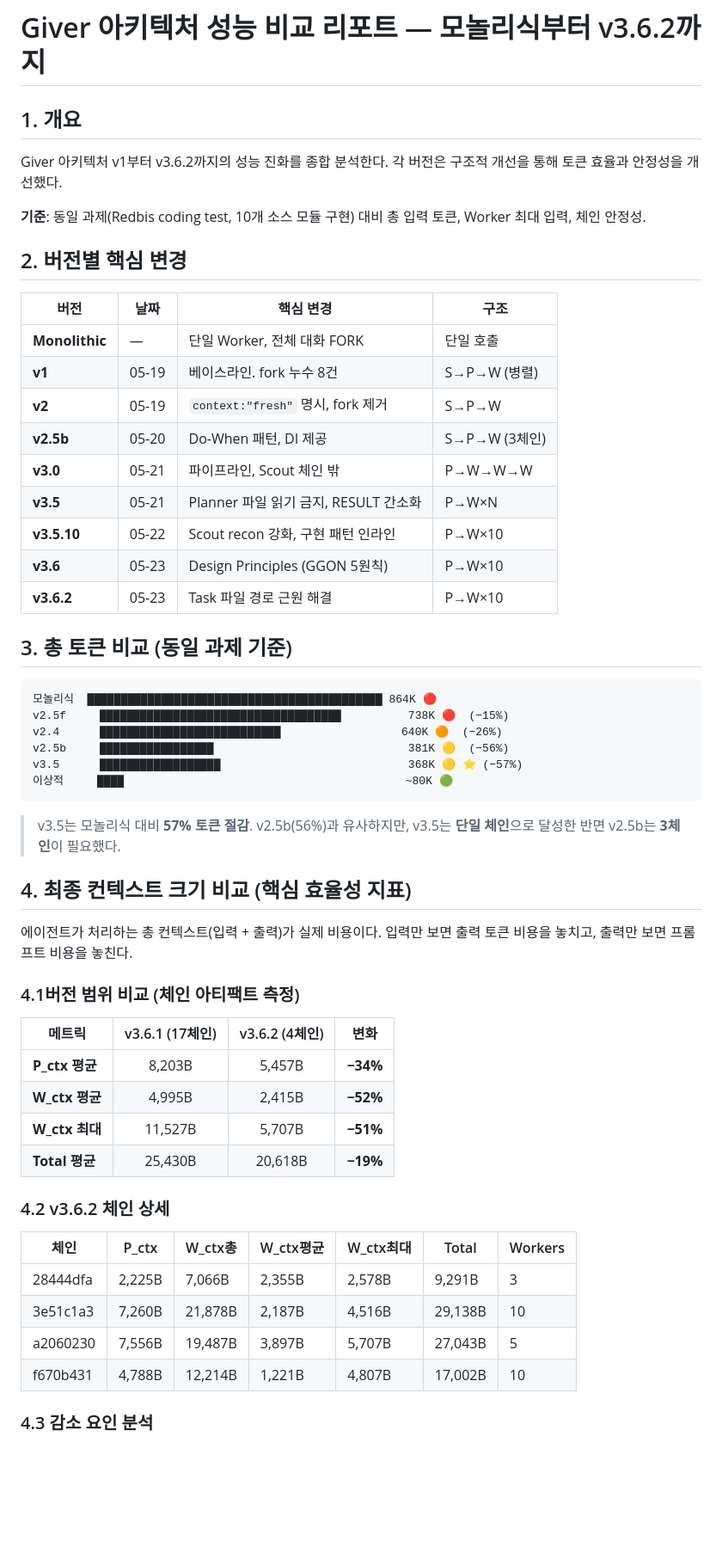
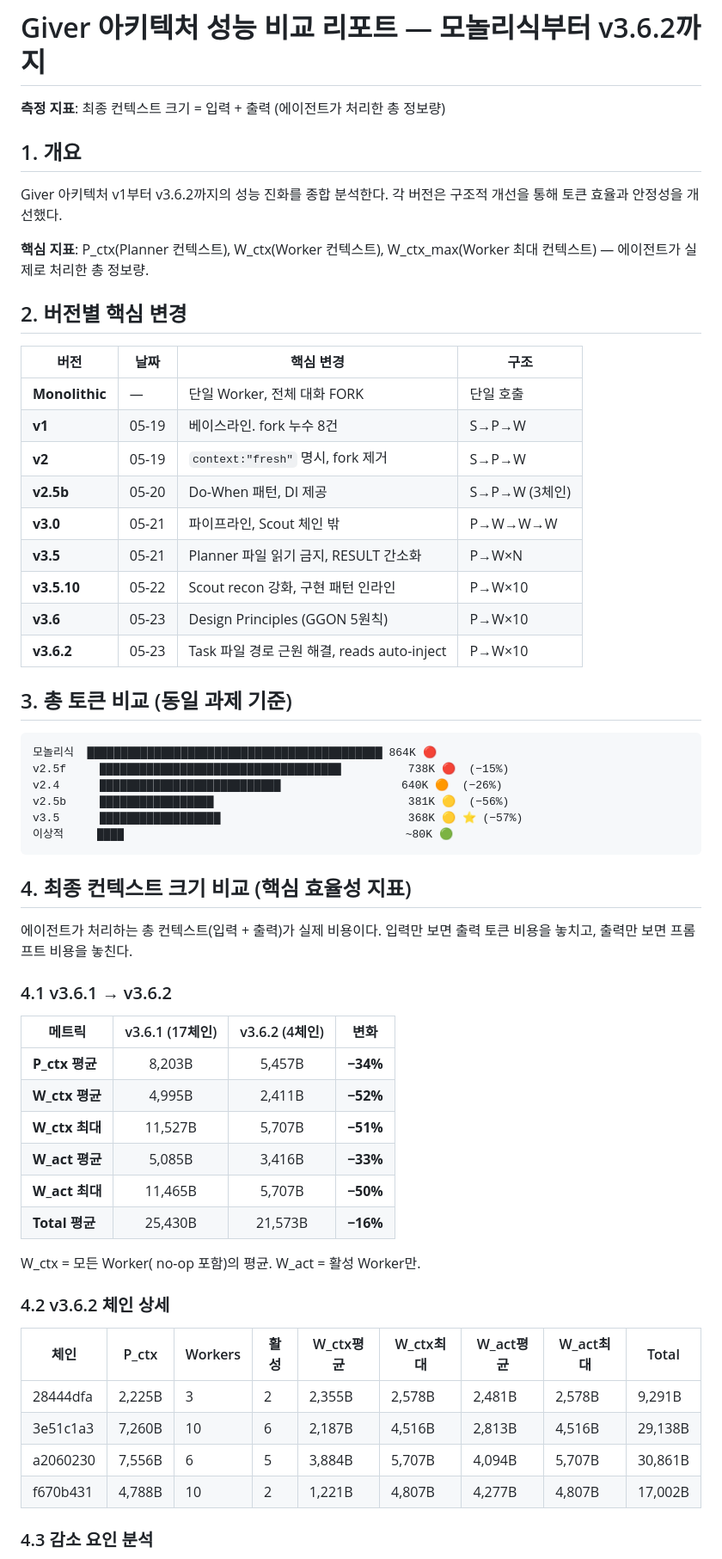
Before and after one commit to sng2c/giver-architecture, a Markdown page: docs/03-v36-performance-report.md, the part around one of its changes. Shown at 86% size. Rendered like a GitHub page; blank space fills up the shorter version.

````diff
--- a/docs/03-v36-performance-report.md
+++ b/docs/03-v36-performance-report.md
@@ -1,24 +1,26 @@
 # Giver 아키텍처 성능 비교 리포트 — 모놀리식부터 v3.6.2까지
+
+**측정 지표**: 최종 컨텍스트 크기 = 입력 + 출력 (에이전트가 처리한 총 정보량)
 
 ## 1. 개요
 
 Giver 아키텍처 v1부터 v3.6.2까지의 성능 진화를 종합 분석한다. 각 버전은 구조적 개선을 통해 토큰 효율과 안정성을 개선했다.
 
-**기준**: 동일 과제(Redbis coding test, 10개 소스 모듈 구현) 대비 총 입력 토큰, Worker 최대 입력, 체인 안정성.
+**핵심 지표**: P_ctx(Planner 컨텍스트), W_ctx(Worker 컨텍스트), W_ctx_max(Worker 최대 컨텍스트) — 에이전트가 실제로 처리한 총 정보량.
 
 ## 2. 버전별 핵심 변경
 
 | 버전 | 날짜 | 핵심 변경 | 구조 |
 |------|------|-----------|------|
 | **Monolithic** | — | 단일 Worker, 전체 대화 FORK | 단일 호출 |
-| **v1** | 05-19 | 베이스라인. fork 누수 8건 | S→P→W (병렬) |
+| **v1** | 05-19 | 베이스라인. fork 누수 8건 | S→P→W |
 | **v2** | 05-19 | `context:"fresh"` 명시, fork 제거 | S→P→W |
 | **v2.5b** | 05-20 | Do-When 패턴, DI 제공 | S→P→W (3체인) |
 | **v3.0** | 05-21 | 파이프라인, Scout 체인 밖 | P→W→W→W |
 | **v3.5** | 05-21 | Planner 파일 읽기 금지, RESULT 간소화 | P→W×N |
 | **v3.5.10** | 05-22 | Scout recon 강화, 구현 패턴 인라인 | P→W×10 |
 | **v3.6** | 05-23 | Design Principles (GGON 5원칙) | P→W×10 |
-| **v3.6.2** | 05-23 | Task 파일 경로 근원 해결 | P→W×10 |
+| **v3.6.2** | 05-23 | Task 파일 경로 근원 해결, reads auto-inject | P→W×10 |
 
 ## 3. 총 토큰 비교 (동일 과제 기준)
 
@@ -31,29 +33,31 @@ v3.5      ██████████████████
 이상적     ████                                          ~80K 🟢
 ```
 
-> v3.5는 모놀리식 대비 **57% 토큰 절감**. v2.5b(56%)과 유사하지만, v3.5는 **단일 체인**으로 달성한 반면 v2.5b는 **3체인**이 필요했다.
-
 ## 4. 최종 컨텍스트 크기 비교 (핵심 효율성 지표)
 
 에이전트가 처리하는 총 컨텍스트(입력 + 출력)가 실제 비용이다. 입력만 보면 출력 토큰 비용을 놓치고, 출력만 보면 프롬프트 비용을 놓친다.
 
-### 4.1버전 범위 비교 (체인 아티팩트 측정)
+### 4.1 v3.6.1 → v3.6.2
 
 | 메트릭 | v3.6.1 (17체인) | v3.6.2 (4체인) | 변화 |
 |--------|:-----------:|:----------:|:----:|
 | **P_ctx 평균** | 8,203B | 5,457B | **−34%** |
-| **W_ctx 평균** | 4,995B | 2,415B | **−52%** |
+| **W_ctx 평균** | 4,995B | 2,411B | **−52%** |
 | **W_ctx 최대** | 11,527B | 5,707B | **−51%** |
-| **Total 평균** | 25,430B | 20,618B | **−19%** |
+| **W_act 평균** | 5,085B | 3,416B | **−33%** |
+| **W_act 최대** | 11,465B | 5,707B | **−50%** |
+| **Total 평균** | 25,430B | 21,573B | **−16%** |
+
+W_ctx = 모든 Worker( no-op 포함)의 평균. W_act = 활성 Worker만.
 
 ### 4.2 v3.6.2 체인 상세
 
-| 체인 | P_ctx | W_ctx총 | W_ctx평균 | W_ctx최대 | Total | Workers |
-|------|-------|---------|----------|----------|-------|---------|
-| 28444dfa | 2,225B | 7,066B | 2,355B | 2,578B | 9,291B | 3 |
-| 3e51c1a3 | 7,260B | 21,878B | 2,187B | 4,516B | 29,138B | 10 |
-| a2060230 | 7,556B | 19,487B | 3,897B | 5,707B | 27,043B | 5 |
-| f670b431 | 4,788B | 12,214B | 1,221B | 4,807B | 17,002B | 10 |
+| 체인 | P_ctx | Workers | 활성 | W_ctx평균 | W_ctx최대 | W_act평균 | W_act최대 | Total |
+|------|-------|---------|------|----------|----------|----------|----------|-------|
+| 28444dfa | 2,225B | 3 | 2 | 2,355B | 2,578B | 2,481B | 2,578B | 9,291B |
+| 3e51c1a3 | 7,260B | 10 | 6 | 2,187B | 4,516B | 2,813B | 4,516B | 29,138B |
+| a2060230 | 7,556B | 6 | 5 | 3,884B | 5,707B | 4,094B | 5,707B | 30,861B |
+| f670b431 | 4,788B | 10 | 2 | 1,221B | 4,807B | 4,277B | 4,807B | 17,002B |
 
 ### 4.3 감소 요인 분석
 
````
Also changed, not shown: other parts of docs/03-v36-performance-report.md (+46 -97 lines).
